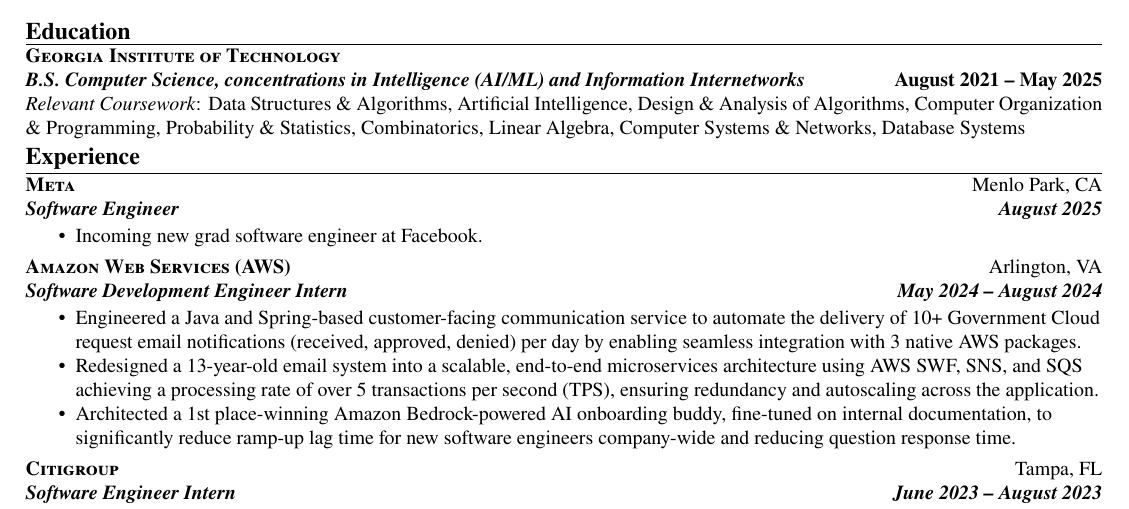
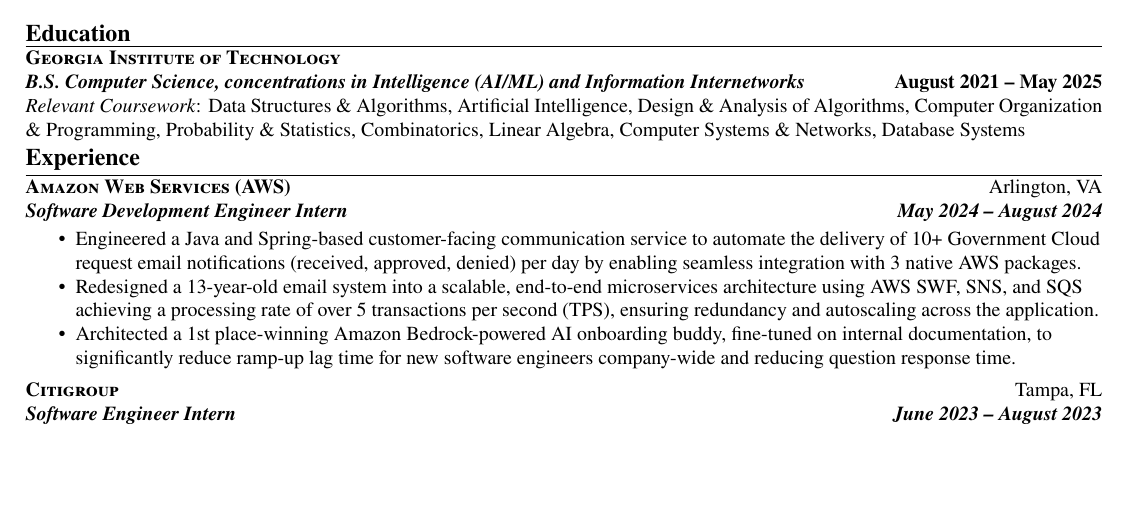
Before and after one commit to NamkhangNLe/Resume, a LaTeX CV (Namkhang_Le_Resume.tex): part of the page, cut so that both start at the same text, the shorter picture padded with empty space. Compiled offline with pdfLaTeX.

Commit message:
Update Namkhang_Le_Resume.tex

```diff
--- a/Namkhang_Le_Resume.tex
+++ b/Namkhang_Le_Resume.tex
@@ -20,11 +20,6 @@
 {\textbf{\textit{B.S. Computer Science, concentrations in Intelligence (AI/ML) and Information Internetworks}} \hfill \textbf{August 2021 -- May 2025} \\ \textit{Relevant Coursework}: Data Structures \& Algorithms, Artificial Intelligence, Design \& Analysis of Algorithms, Computer Organization \& Programming, Probability \& Statistics, Combinatorics, Linear Algebra, Computer Systems \& Networks, Database Systems }
 
 \sectitle{Experience}
-
-    \begin{experience}{Meta}{Menlo Park, CA}{Software Engineer}{August 2025}
-        \item Incoming new grad software engineer at Facebook.
-
-    \end{experience}
 
     \begin{experience}{Amazon Web Services (AWS)}{Arlington, VA}{Software Development Engineer Intern}{May 2024 -- August 2024}
         \item Engineered a Java and Spring-based customer-facing communication service to automate the delivery of 10+ Government Cloud request email notifications (received, approved, denied) per day by enabling seamless integration with 3 native AWS packages.
```
